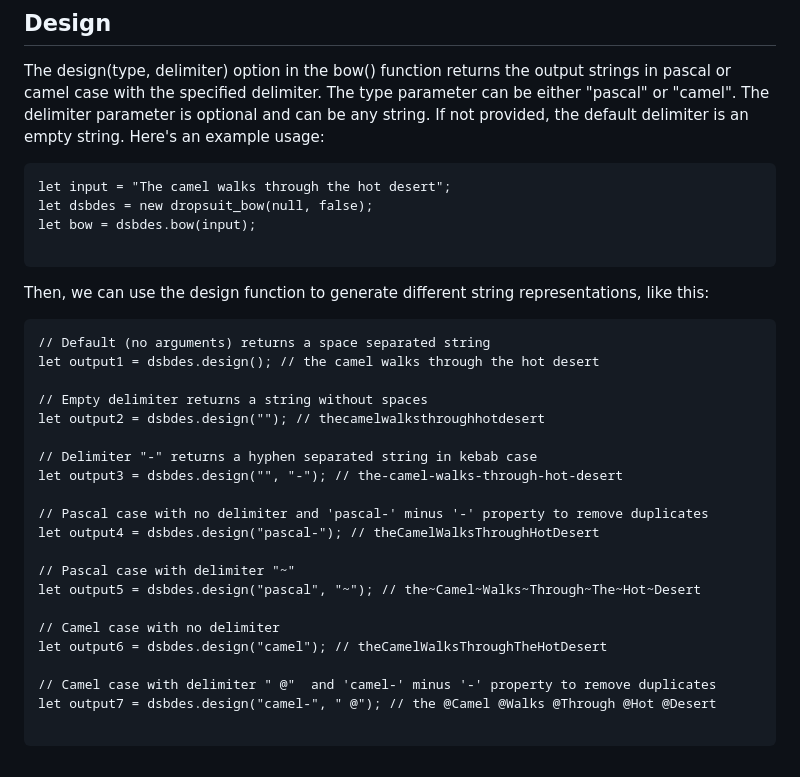
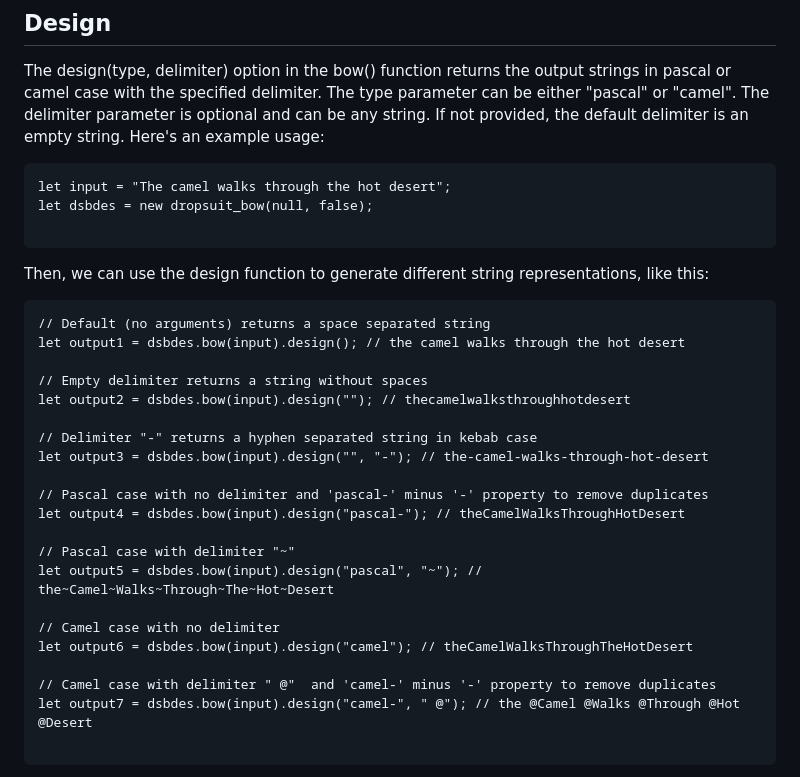
Before and after one commit to Software-Research-Lab/dropsuit-bow, a Markdown page: README.md, the part around the change. GitHub-like rendering.

Commit message:
Updated README design option usage example

````diff
--- a/README.md
+++ b/README.md
@@ -104,7 +104,6 @@ The design(type, delimiter) option in the bow() function returns the output stri
 ```
 let input = "The camel walks through the hot desert";
 let dsbdes = new dropsuit_bow(null, false);
-let bow = dsbdes.bow(input);
 
 ```
 
@@ -112,25 +111,25 @@ Then, we can use the design function to generate different string representation
 
 ```
 // Default (no arguments) returns a space separated string
-let output1 = dsbdes.design(); // the camel walks through the hot desert
+let output1 = dsbdes.bow(input).design(); // the camel walks through the hot desert
 
 // Empty delimiter returns a string without spaces
-let output2 = dsbdes.design(""); // thecamelwalksthroughhotdesert
+let output2 = dsbdes.bow(input).design(""); // thecamelwalksthroughhotdesert
 
 // Delimiter "-" returns a hyphen separated string in kebab case
-let output3 = dsbdes.design("", "-"); // the-camel-walks-through-hot-desert
+let output3 = dsbdes.bow(input).design("", "-"); // the-camel-walks-through-hot-desert
 
 // Pascal case with no delimiter and 'pascal-' minus '-' property to remove duplicates
-let output4 = dsbdes.design("pascal-"); // theCamelWalksThroughHotDesert
+let output4 = dsbdes.bow(input).design("pascal-"); // theCamelWalksThroughHotDesert
 
 // Pascal case with delimiter "~"
-let output5 = dsbdes.design("pascal", "~"); // the~Camel~Walks~Through~The~Hot~Desert
+let output5 = dsbdes.bow(input).design("pascal", "~"); // the~Camel~Walks~Through~The~Hot~Desert
 
 // Camel case with no delimiter
-let output6 = dsbdes.design("camel"); // theCamelWalksThroughTheHotDesert
+let output6 = dsbdes.bow(input).design("camel"); // theCamelWalksThroughTheHotDesert
 
 // Camel case with delimiter " @"  and 'camel-' minus '-' property to remove duplicates
-let output7 = dsbdes.design("camel-", " @"); // the @Camel @Walks @Through @Hot @Desert
+let output7 = dsbdes.bow(input).design("camel-", " @"); // the @Camel @Walks @Through @Hot @Desert
 
 ```
 
````
